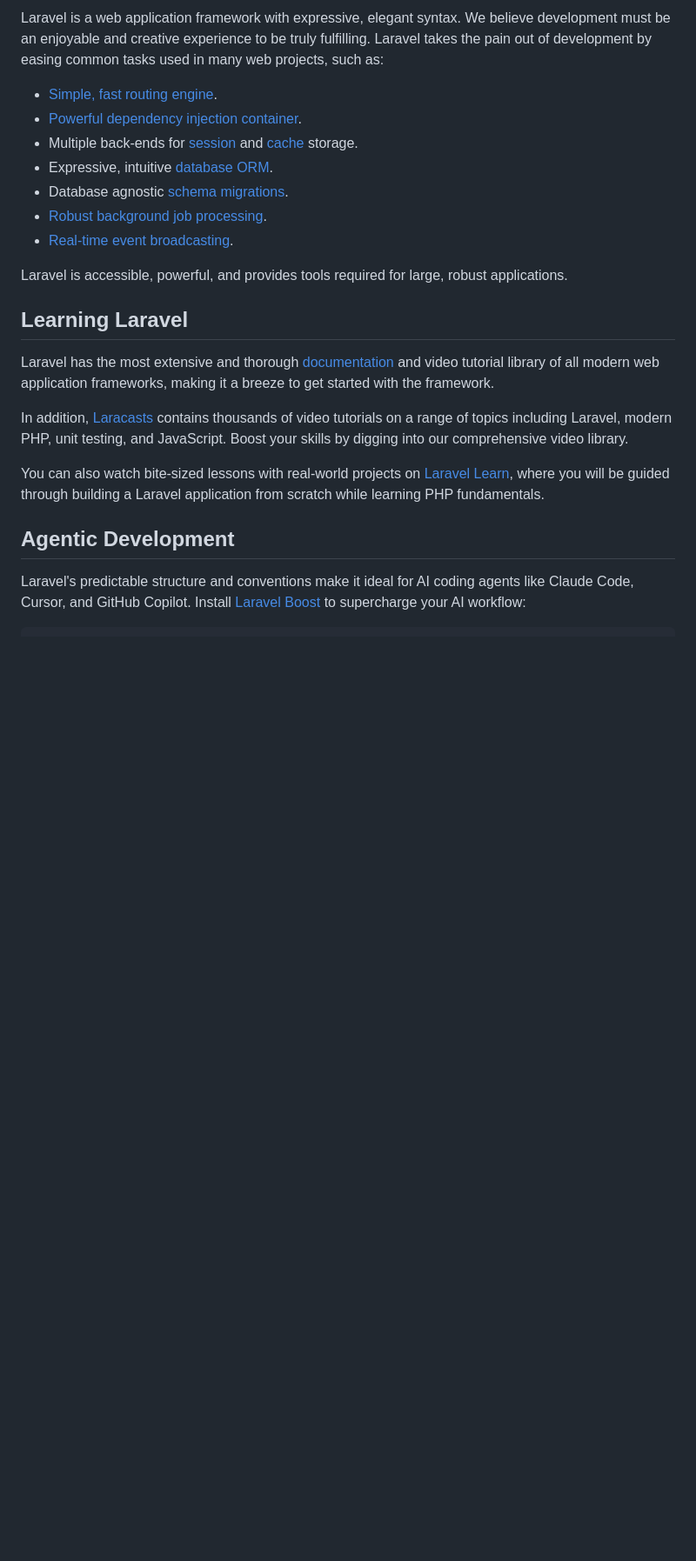
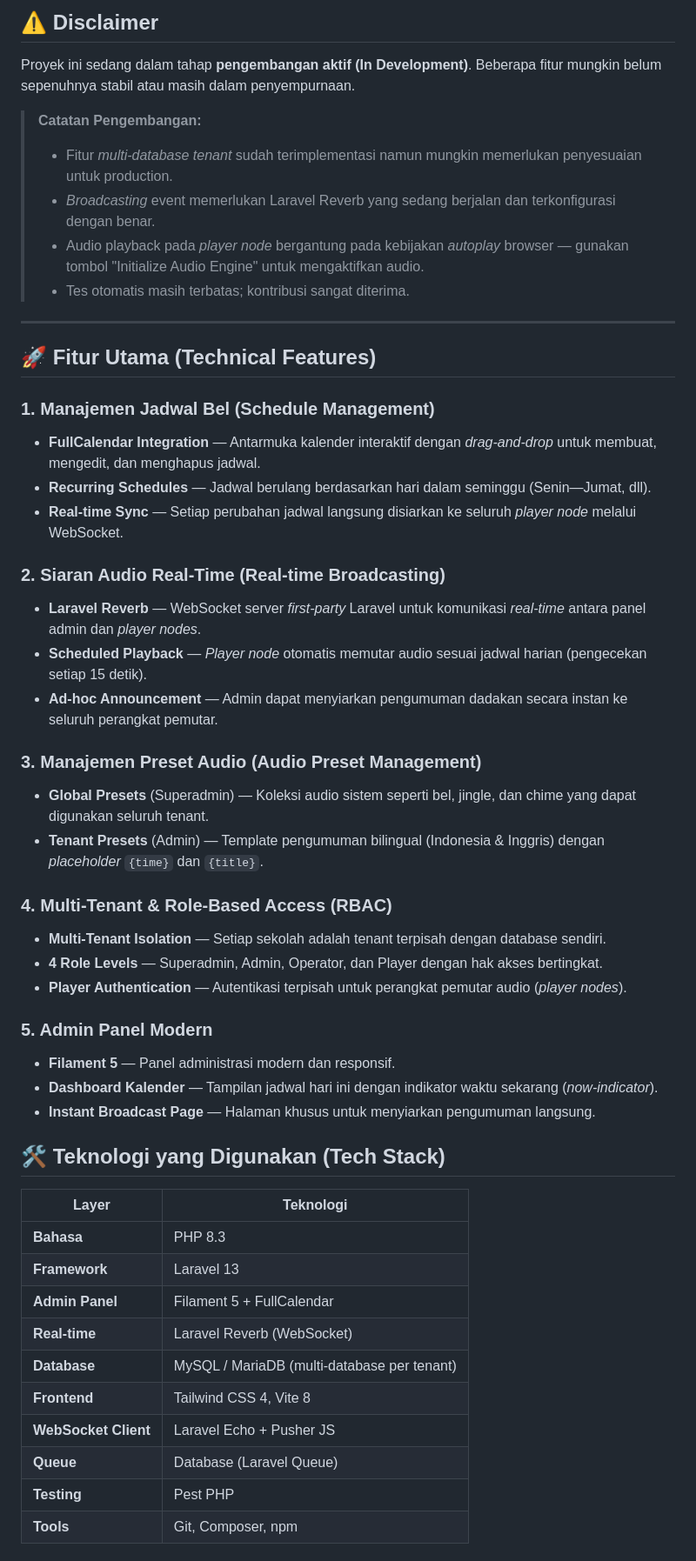
Before and after one commit to AkbarDAfandi/timekeeeper, a Markdown page: README.md, the part around one of its changes. Shown at 87% size. GitHub-like rendering; blank space fills up the shorter version.

```diff
--- a/README.md
+++ b/README.md
@@ -11,25 +9,55 @@
 
-Laravel is a web application framework with expressive, elegant syntax. We believe development must be an enjoyable and creative experience to be truly fulfilling. Laravel takes the pain out of development by easing common tasks used in many web projects, such as:
+## ⚠️ Disclaimer
 
-- [Simple, fast routing engine](https://laravel.com/docs/routing).
-- [Powerful dependency injection container](https://laravel.com/docs/container).
-- Multiple back-ends for [session](https://laravel.com/docs/session) and [cache](https://laravel.com/docs/cache) storage.
-- Expressive, intuitive [database ORM](https://laravel.com/docs/eloquent).
-- Database agnostic [schema migrations](https://laravel.com/docs/migrations).
-- [Robust background job processing](https://laravel.com/docs/queues).
-- [Real-time event broadcasting](https://laravel.com/docs/broadcasting).
+Proyek ini sedang dalam tahap **pengembangan aktif (In Development)**. Beberapa fitur mungkin belum sepenuhnya stabil atau masih dalam penyempurnaan.
 
-Laravel is accessible, powerful, and provides tools required for large, robust applications.
+> **Catatan Pengembangan:**
+> - Fitur *multi-database tenant* sudah terimplementasi namun mungkin memerlukan penyesuaian untuk production.
+> - *Broadcasting* event memerlukan Laravel Reverb yang sedang berjalan dan terkonfigurasi dengan benar.
+> - Audio playback pada *player node* bergantung pada kebijakan *autoplay* browser — gunakan tombol "Initialize Audio Engine" untuk mengaktifkan audio.
+> - Tes otomatis masih terbatas; kontribusi sangat diterima.
 
-## Learning Laravel
 
-Laravel has the most extensive and thorough [documentation](https://laravel.com/docs) and video tutorial library of all modern web application frameworks, making it a breeze to get started with the framework.
+---
 
-In addition, [Laracasts](https://laracasts.com) contains thousands of video tutorials on a range of topics including Laravel, modern PHP, unit testing, and JavaScript. Boost your skills by digging into our comprehensive video library.
+## 🚀 Fitur Utama (Technical Features)
 
-You can also watch bite-sized lessons with real-world projects on [Laravel Learn](https://laravel.com/learn), where you will be guided through building a Laravel application from scratch while learning PHP fundamentals.
+### 1. Manajemen Jadwal Bel (Schedule Management)
+- **FullCalendar Integration** — Antarmuka kalender interaktif dengan *drag-and-drop* untuk membuat, mengedit, dan menghapus jadwal.
+- **Recurring Schedules** — Jadwal berulang berdasarkan hari dalam seminggu (Senin—Jumat, dll).
+- **Real-time Sync** — Setiap perubahan jadwal langsung disiarkan ke seluruh *player node* melalui WebSocket.
 
-## Agentic Development
+### 2. Siaran Audio Real-Time (Real-time Broadcasting)
+- **Laravel Reverb** — WebSocket server *first-party* Laravel untuk komunikasi *real-time* antara panel admin dan *player nodes*.
+- **Scheduled Playback** — *Player node* otomatis memutar audio sesuai jadwal harian (pengecekan setiap 15 detik).
+- **Ad-hoc Announcement** — Admin dapat menyiarkan pengumuman dadakan secara instan ke seluruh perangkat pemutar.
 
-Laravel's predictable structure and conventions make it ideal for AI coding agents like Claude Code, Cursor, and GitHub Copilot. Install [Laravel Boost](https://laravel.com/docs/ai) to supercharge your AI workflow:
+### 3. Manajemen Preset Audio (Audio Preset Management)
+- **Global Presets** (Superadmin) — Koleksi audio sistem seperti bel, jingle, dan chime yang dapat digunakan seluruh tenant.
+- **Tenant Presets** (Admin) — Template pengumuman bilingual (Indonesia & Inggris) dengan *placeholder* `{time}` dan `{title}`.
 
+### 4. Multi-Tenant & Role-Based Access (RBAC)
+- **Multi-Tenant Isolation** — Setiap sekolah adalah tenant terpisah dengan database sendiri.
+- **4 Role Levels** — Superadmin, Admin, Operator, dan Player dengan hak akses bertingkat.
+- **Player Authentication** — Autentikasi terpisah untuk perangkat pemutar audio (*player nodes*).
+
+### 5. Admin Panel Modern
+- **Filament 5** — Panel administrasi modern dan responsif.
+- **Dashboard Kalender** — Tampilan jadwal hari ini dengan indikator waktu sekarang (*now-indicator*).
+- **Instant Broadcast Page** — Halaman khusus untuk menyiarkan pengumuman langsung.
+
+## 🛠️ Teknologi yang Digunakan (Tech Stack)
+
+| Layer | Teknologi |
+|-------|-----------|
+| **Bahasa** | PHP 8.3 |
+| **Framework** | Laravel 13 |
+| **Admin Panel** | Filament 5 + FullCalendar |
+| **Real-time** | Laravel Reverb (WebSocket) |
+| **Database** | MySQL / MariaDB (multi-database per tenant) |
+| **Frontend** | Tailwind CSS 4, Vite 8 |
+| **WebSocket Client** | Laravel Echo + Pusher JS |
+| **Queue** | Database (Laravel Queue) |
+| **Testing** | Pest PHP |
+| **Tools** | Git, Composer, npm |
+
```
Also changed, not shown: other parts of README.md (+91 -20 lines).
